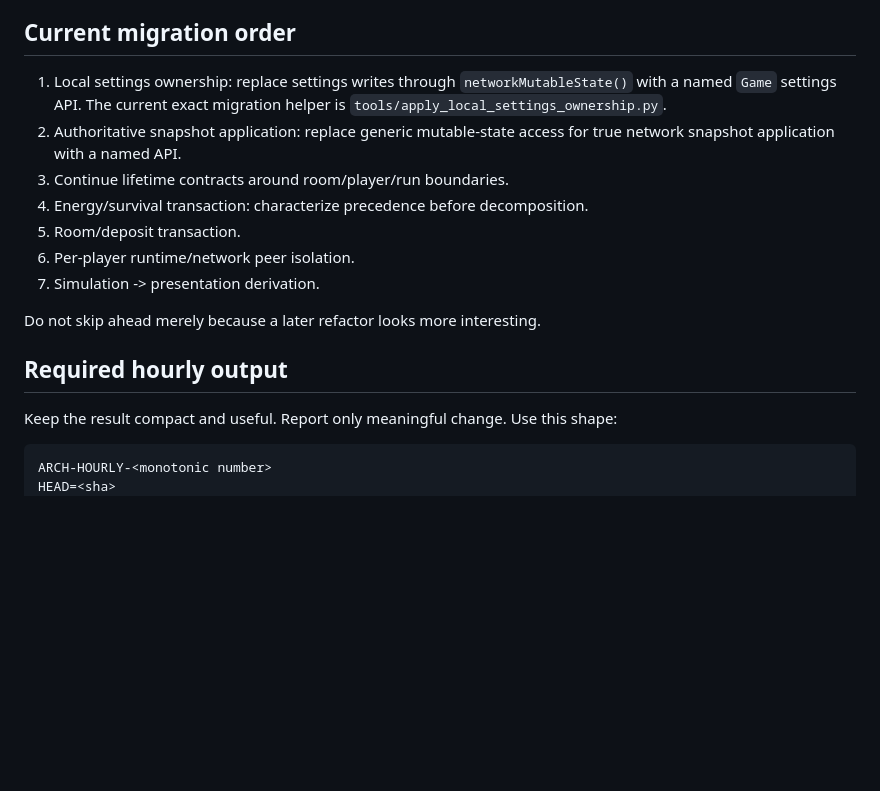
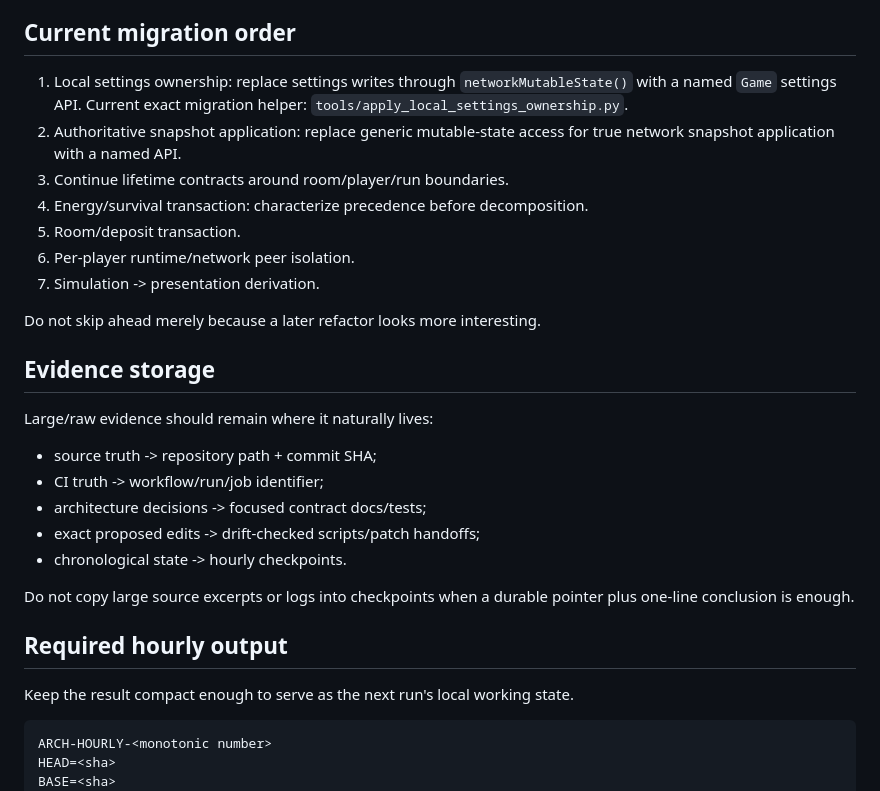
Before and after one commit to indrolend/digital-breakdown-apk, a Markdown page: docs/automation/hourly-architecture-maintainer.md, the part around one of its changes. Drawn GitHub-style; blank space fills up the shorter version.

````diff
--- a/docs/automation/hourly-architecture-maintainer.md
+++ b/docs/automation/hourly-architecture-maintainer.md
@@ -62,7 +136,7 @@ Do not perform these merely because an hourly run has time:
 
 ## Current migration order
 
-1. Local settings ownership: replace settings writes through `networkMutableState()` with a named `Game` settings API. The current exact migration helper is `tools/apply_local_settings_ownership.py`.
+1. Local settings ownership: replace settings writes through `networkMutableState()` with a named `Game` settings API. Current exact migration helper: `tools/apply_local_settings_ownership.py`.
 2. Authoritative snapshot application: replace generic mutable-state access for true network snapshot application with a named API.
 3. Continue lifetime contracts around room/player/run boundaries.
 4. Energy/survival transaction: characterize precedence before decomposition.
@@ -72,11 +146,24 @@ Do not perform these merely because an hourly run has time:
 
 Do not skip ahead merely because a later refactor looks more interesting.
 
+## Evidence storage
+
+Large/raw evidence should remain where it naturally lives:
+
+- source truth -> repository path + commit SHA;
+- CI truth -> workflow/run/job identifier;
+- architecture decisions -> focused contract docs/tests;
+- exact proposed edits -> drift-checked scripts/patch handoffs;
+- chronological state -> hourly checkpoints.
+
+Do not copy large source excerpts or logs into checkpoints when a durable pointer plus one-line conclusion is enough.
+
 ## Required hourly output
 
-Keep the result compact and useful. Report only meaningful change. Use this shape:
+Keep the result compact enough to serve as the next run's local working state.
 
 ```text
 ARCH-HOURLY-<monotonic number>
 HEAD=<sha>
+BASE=<sha>
 CI=<PROVEN_GREEN|FAIL|RUNNING|UNKNOWN>
````
Also changed, not shown: other parts of docs/automation/hourly-architecture-maintainer.md (+112 -21 lines).
